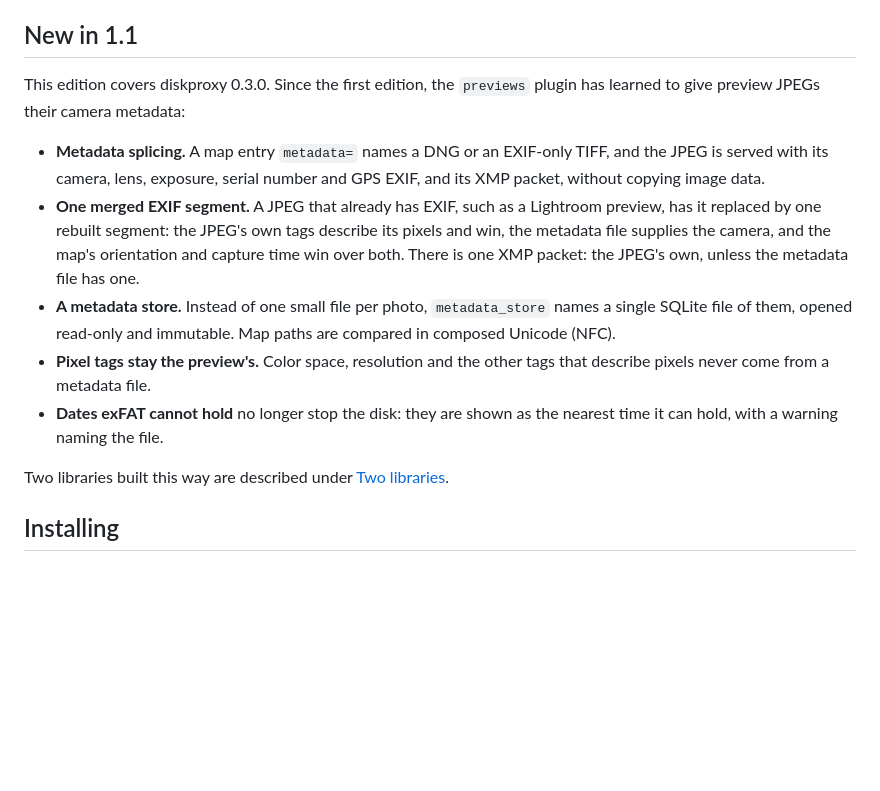
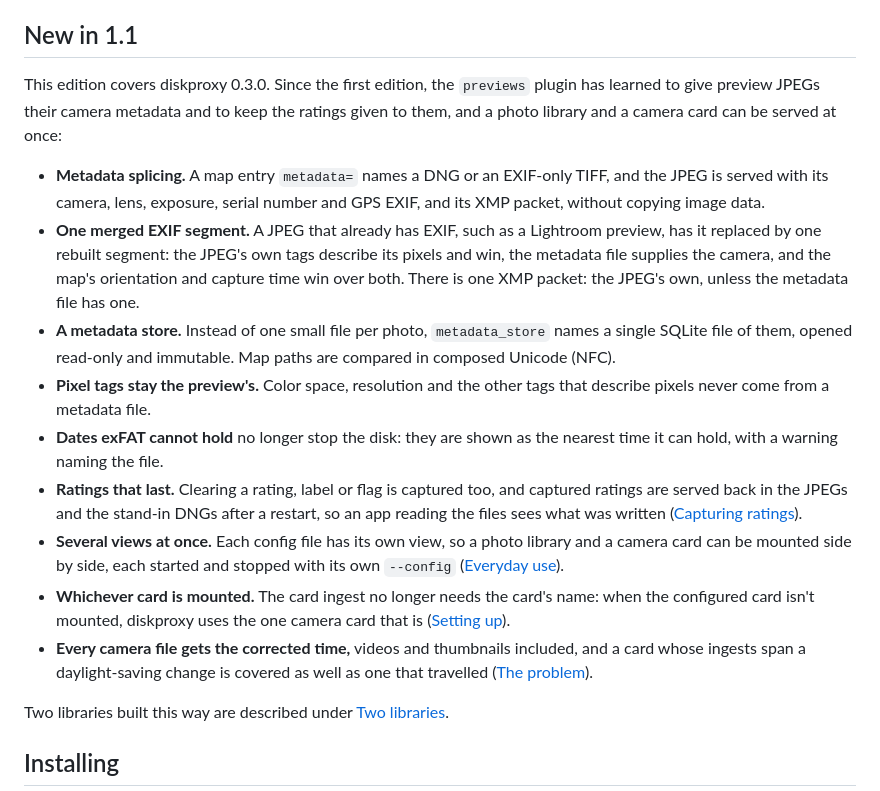
Before and after one commit to firstpair/diskproxy, a Markdown page: docs/diskproxy-manual.md, the part around the change. Drawn GitHub-style; blank space fills up the shorter version.

Commit message:
Manual: list ratings serve-back, several views, card detection and video times under New in 1.1
Co-Authored-By: Claude Opus 5.5 <noreply@anthropic.com>
Claude-Session: https://claude.ai/code/session_01CKbBvk1R9SMt2rA4aCcbB4

```diff
--- a/docs/diskproxy-manual.md
+++ b/docs/diskproxy-manual.md
@@ -74,7 +74,9 @@ Stop and start again after an intended change.
 ## New in 1.1
 
 This edition covers diskproxy 0.3.0. Since the first edition, the `previews`
-plugin has learned to give preview JPEGs their camera metadata:
+plugin has learned to give preview JPEGs their camera metadata and to keep the
+ratings given to them, and a photo library and a camera card can be served at
+once:
 
 - **Metadata splicing.** A map entry `metadata=` names a DNG or an EXIF-only
   TIFF, and the JPEG is served with its camera, lens, exposure, serial number and
@@ -91,6 +93,19 @@ plugin has learned to give preview JPEGs their camera metadata:
   that describe pixels never come from a metadata file.
 - **Dates exFAT cannot hold** no longer stop the disk: they are shown as the
   nearest time it can hold, with a warning naming the file.
+- **Ratings that last.** Clearing a rating, label or flag is captured too, and
+  captured ratings are served back in the JPEGs and the stand-in DNGs after a
+  restart, so an app reading the files sees what was written
+  ([Capturing ratings](#capturing-ratings)).
+- **Several views at once.** Each config file has its own view, so a photo
+  library and a camera card can be mounted side by side, each started and
+  stopped with its own `--config` ([Everyday use](#everyday-use)).
+- **Whichever card is mounted.** The card ingest no longer needs the card's name:
+  when the configured card isn't mounted, diskproxy uses the one camera card
+  that is ([Setting up](#setting-up)).
+- **Every camera file gets the corrected time,** videos and thumbnails
+  included, and a card whose ingests span a daylight-saving change is covered
+  as well as one that travelled ([The problem](#the-problem)).
 
 Two libraries built this way are described under
 [Two libraries](#two-libraries-served-from-previews).
```
